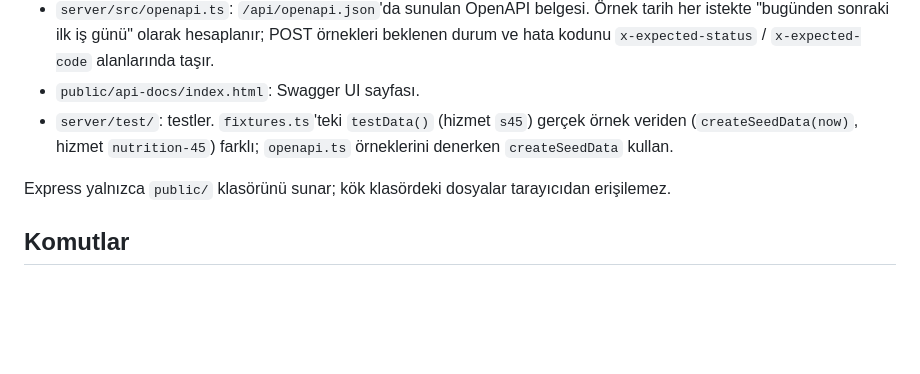
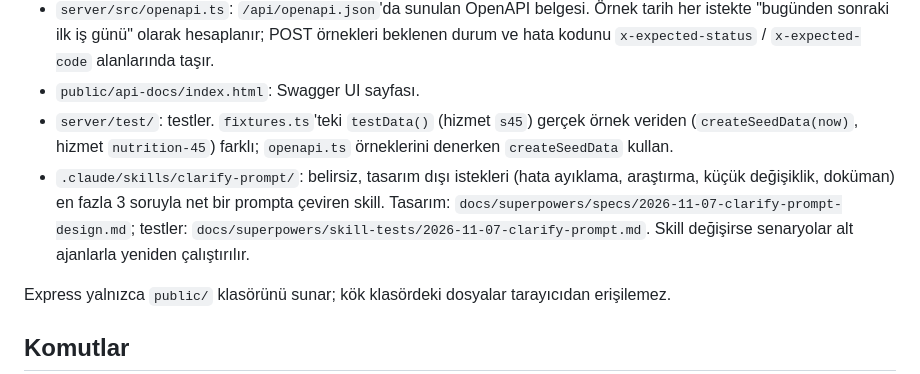
Before and after one commit to erhan-kocak/ritma, a Markdown page: CLAUDE.md, the part around the change. Rendered like a GitHub page; blank space fills up the shorter version.

Commit message:
clarify-prompt: CLAUDE.md ve tasarım güncellemesi
Co-Authored-By: Claude Opus 5.5 <noreply@anthropic.com>

```diff
--- a/CLAUDE.md
+++ b/CLAUDE.md
@@ -41,6 +41,7 @@ Sayfadaki tüm metinler ve API hata mesajları Türkçe.
 - `server/src/openapi.ts`: `/api/openapi.json`'da sunulan OpenAPI belgesi. Örnek tarih her istekte "bugünden sonraki ilk iş günü" olarak hesaplanır; POST örnekleri beklenen durum ve hata kodunu `x-expected-status` / `x-expected-code` alanlarında taşır.
 - `public/api-docs/index.html`: Swagger UI sayfası.
 - `server/test/`: testler. `fixtures.ts`'teki `testData()` (hizmet `s45`) gerçek örnek veriden (`createSeedData(now)`, hizmet `nutrition-45`) farklı; `openapi.ts` örneklerini denerken `createSeedData` kullan.
+- `.claude/skills/clarify-prompt/`: belirsiz, tasarım dışı istekleri (hata ayıklama, araştırma, küçük değişiklik, doküman) en fazla 3 soruyla net bir prompta çeviren skill. Tasarım: `docs/superpowers/specs/2026-11-07-clarify-prompt-design.md`; testler: `docs/superpowers/skill-tests/2026-11-07-clarify-prompt.md`. Skill değişirse senaryolar alt ajanlarla yeniden çalıştırılır.
 
 Express yalnızca `public/` klasörünü sunar; kök klasördeki dosyalar tarayıcıdan erişilemez.
 
```
Also changed, not shown: 1 other file.
